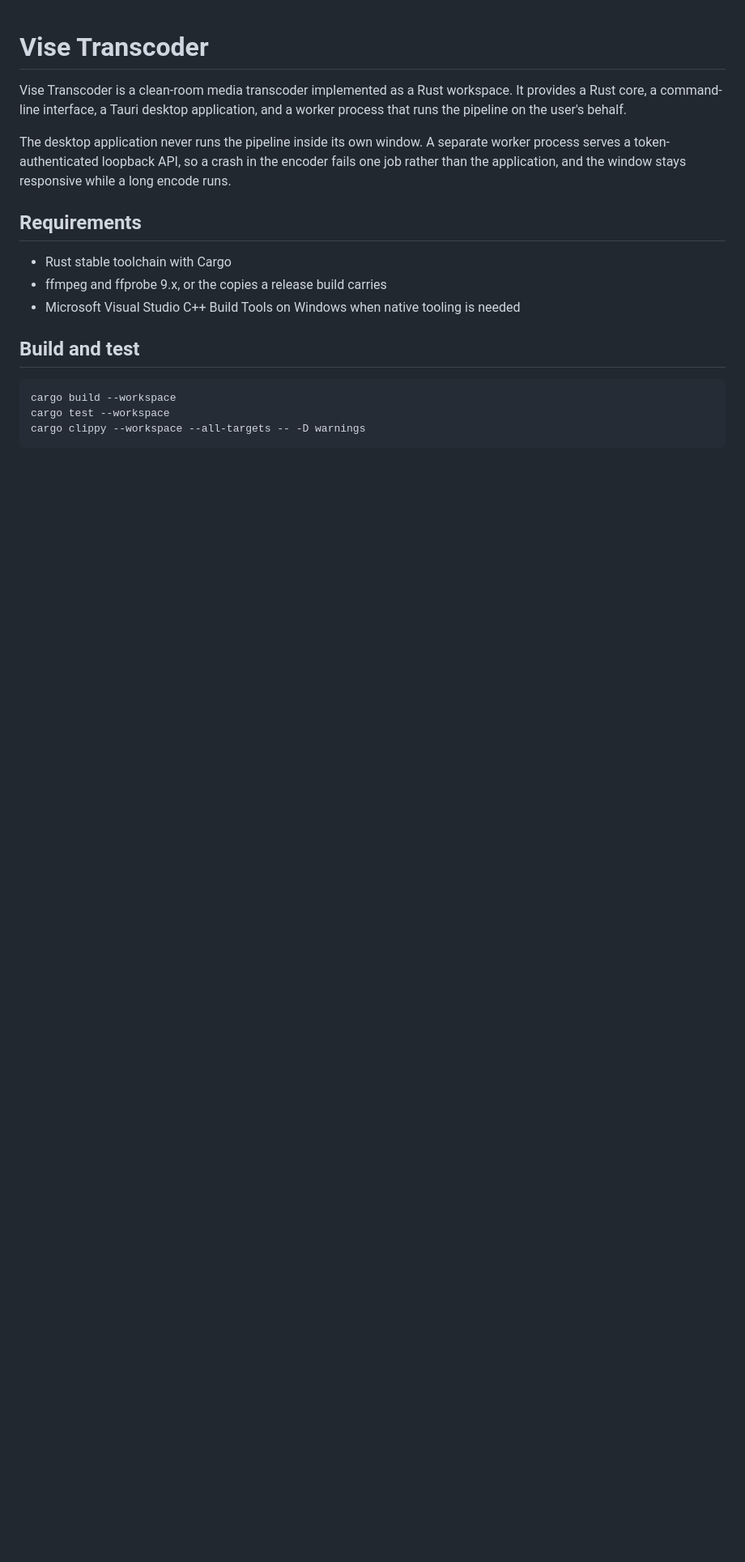
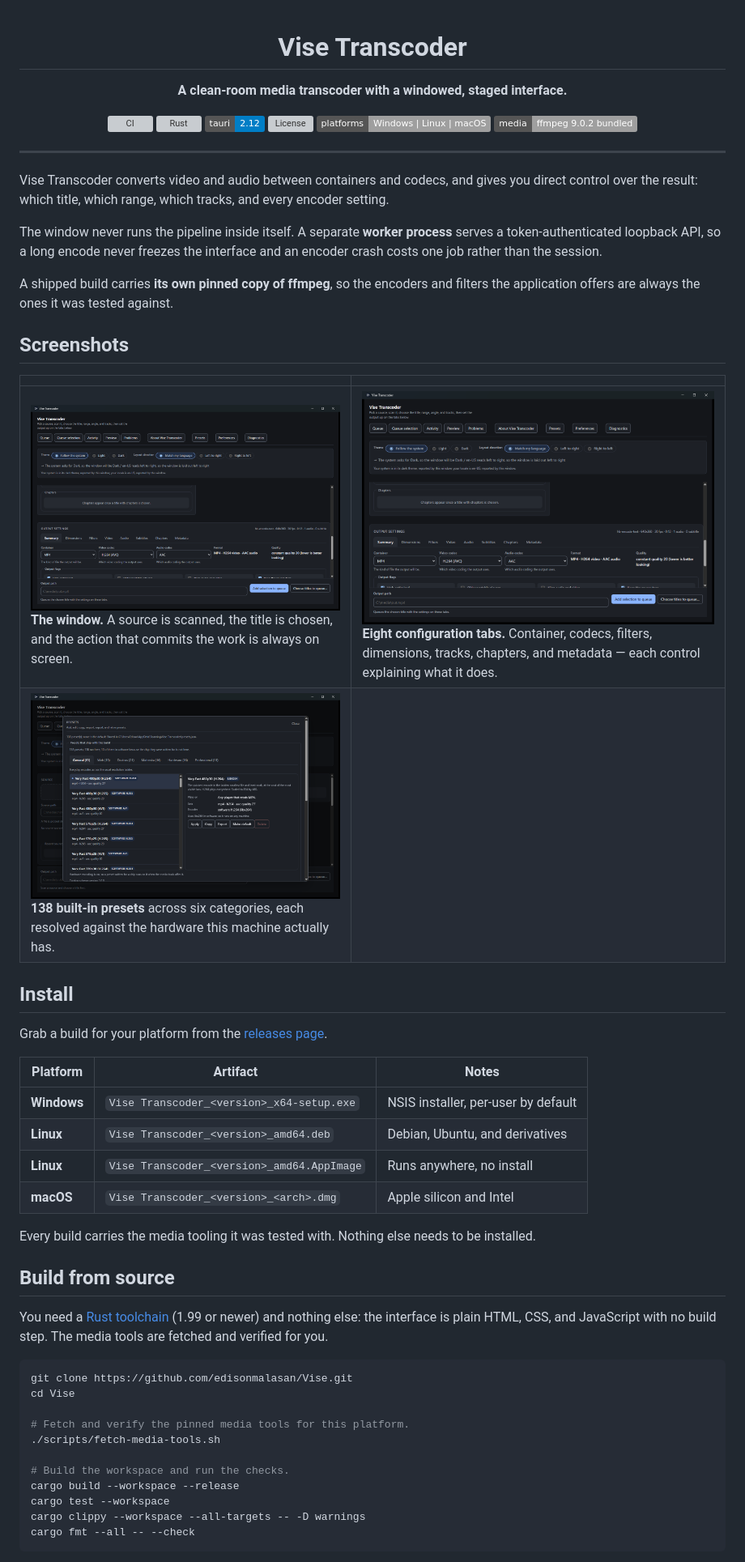
Before and after one commit to edisonmalasan/Vise, a Markdown page: README.md, the part around one of its changes. Shown at 81% size. Rendered like a GitHub page; pictures changed too: docs/screenshot-desktop.png (added), docs/screenshot-presets.png (added), docs/screenshot-tabs.png (added); badges without logos; blank space fills up the shorter version; grey boxes are pictures that could not be loaded.

````diff
--- a/README.md
+++ b/README.md
@@ -1,25 +3,68 @@
 # Vise Transcoder
 
-Vise Transcoder is a clean-room media transcoder implemented as a Rust workspace.
-It provides a Rust core, a command-line interface, a Tauri desktop application, and
-a worker process that runs the pipeline on the user's behalf.
+**A clean-room media transcoder with a windowed, staged interface.**
 
-The desktop application never runs the pipeline inside its own window. A separate
-worker process serves a token-authenticated loopback API, so a crash in the encoder
-fails one job rather than the application, and the window stays responsive while a
-long encode runs.
+[![CI](https://github.com/edisonmalasan/Vise/actions/workflows/release.yml/badge.svg)](https://github.com/edisonmalasan/Vise/actions/workflows/release.yml)
+[![Rust](https://img.shields.io/badge/rust-1.99%2B-2024-Edition-orange.svg)](https://www.rust-lang.org/)
+[![Tauri](https://img.shields.io/badge/tauri-2.12-blue.svg)](https://tauri.app/)
+[![License](https://img.shields.io/badge/license-MIT%2FApache--2.0-blue.svg)](LICENSE-MIT)
+[![Platforms](https://img.shields.io/badge/platforms-Windows%20%7C%20Linux%20%7C%20macOS-lightgrey.svg)](https://github.com/edisonmalasan/Vise/releases)
+[![Media](https://img.shields.io/badge/media-ffmpeg%209.0.2%20bundled-ff47000.svg)](docs/media-tooling.md)
 
-## Requirements
+</div>
 
-- Rust stable toolchain with Cargo
-- ffmpeg and ffprobe 9.x, or the copies a release build carries
-- Microsoft Visual Studio C++ Build Tools on Windows when native tooling is needed
+---
 
-## Build and test
+Vise Transcoder converts video and audio between containers and codecs, and gives
+you direct control over the result: which title, which range, which tracks, and
+every encoder setting.
 
-```powershell
-cargo build --workspace
+The window never runs the pipeline inside itself. A separate **worker process**
+serves a token-authenticated loopback API, so a long encode never freezes the
+interface and an encoder crash costs one job rather than the session.
+
+A shipped build carries **its own pinned copy of ffmpeg**, so the encoders and
+filters the application offers are always the ones it was tested against.
+
+## Screenshots
+
+| | |
+|---|---|
+| ![The window with a source scanned](docs/screenshot-desktop.png)<br>**The window.** A source is scanned, the title is chosen, and the action that commits the work is always on screen. | ![The output settings](docs/screenshot-tabs.png)<br>**Eight configuration tabs.** Container, codecs, filters, dimensions, tracks, chapters, and metadata — each control explaining what it does. |
+| ![The preset catalogue](docs/screenshot-presets.png)<br>**138 built-in presets** across six categories, each resolved against the hardware this machine actually has. | |
+
+## Install
+
+Grab a build for your platform from the
+[releases page](https://github.com/edisonmalasan/Vise/releases).
+
+| Platform | Artifact | Notes |
+|---|---|---|
+| **Windows** | `Vise Transcoder_<version>_x64-setup.exe` | NSIS installer, per-user by default |
+| **Linux** | `Vise Transcoder_<version>_amd64.deb` | Debian, Ubuntu, and derivatives |
+| **Linux** | `Vise Transcoder_<version>_amd64.AppImage` | Runs anywhere, no install |
+| **macOS** | `Vise Transcoder_<version>_<arch>.dmg` | Apple silicon and Intel |
+
+Every build carries the media tooling it was tested with. Nothing else needs to
+be installed.
+
+## Build from source
+
+You need a [Rust toolchain](https://rustup.rs/) (1.99 or newer) and nothing
+else: the interface is plain HTML, CSS, and JavaScript with no build step. The
+media tools are fetched and verified for you.
+
+```bash
+git clone https://github.com/edisonmalasan/Vise.git
+cd Vise
+
+# Fetch and verify the pinned media tools for this platform.
+./scripts/fetch-media-tools.sh
+
+# Build the workspace and run the checks.
+cargo build --workspace --release
 cargo test --workspace
 cargo clippy --workspace --all-targets -- -D warnings
+cargo fmt --all -- --check
 ```
 
````
Also changed, not shown: other parts of README.md (+69 -35 lines), DESIGN.md (added, +138 -0 lines), PRODUCT.md (added, +134 -0 lines), 6 other files.
